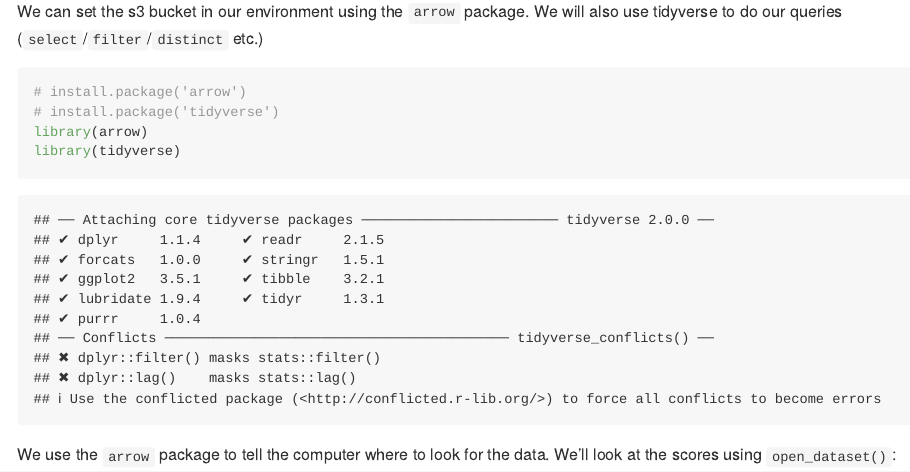
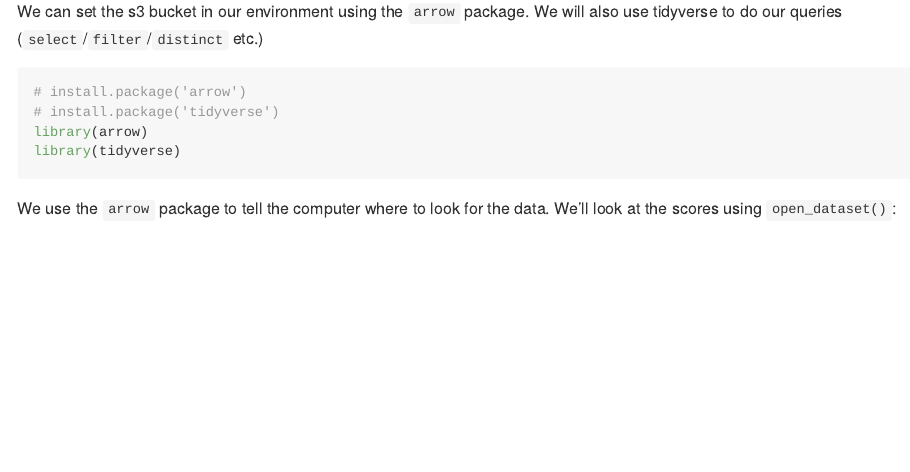
Before and after one commit to OlssonF/NEON-forecast-challenge-workshop, an R Markdown document (Analyse_scores/Get_scores_tutorial.Rmd): the page in a window 1100 px wide, from 1610 px down. Rendered offline with R 4.5, knitr and Pandoc, with nearby package versions; some code elsewhere in the file could not run offline; long lines of code are wrapped.

Commit message:
rerender

````diff
--- a/Analyse_scores/Get_scores_tutorial.Rmd
+++ b/Analyse_scores/Get_scores_tutorial.Rmd
@@ -43,7 +43,7 @@ This is a long link that is comprised of a couple of important parts: 1. `anonym
 
 We can set the s3 bucket in our environment using the `arrow` package. We will also use tidyverse to do our queries (`select`/`filter`/`distinct` etc.)
 
-```{r packages, messages = F, warnings = F}
+```{r packages, message=FALSE, warning=FALSE}
 # install.package('arrow')
 # install.package('tidyverse')
 library(arrow)
````
Also changed, not shown: Analyse_scores/Get_scores_tutorial.md.
